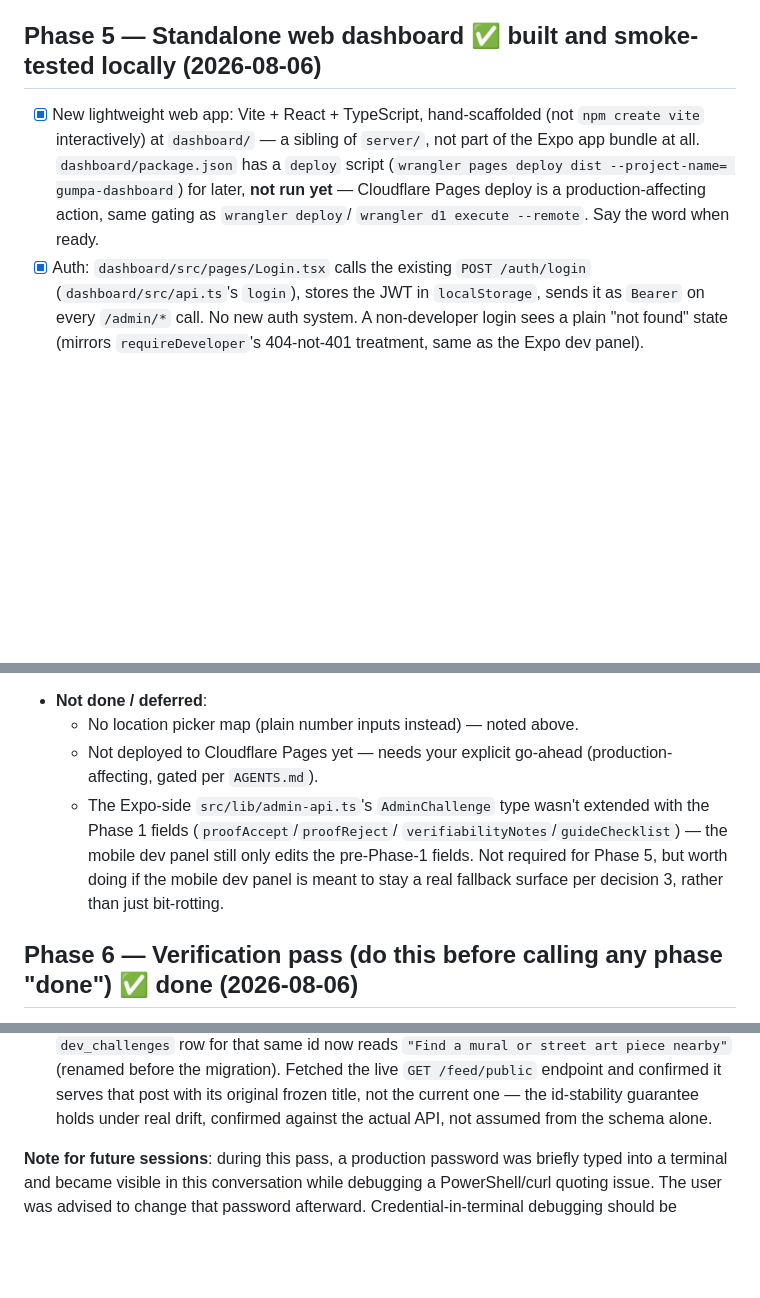
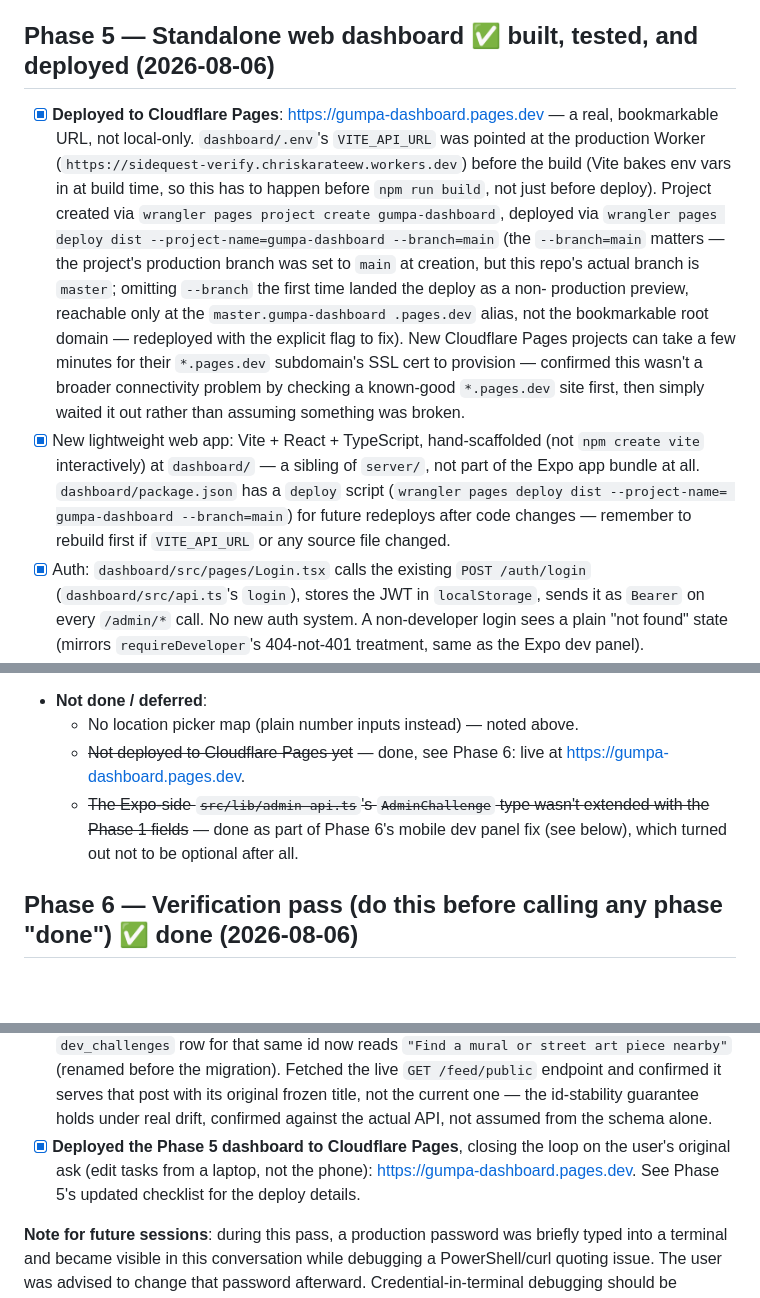
Before and after one commit to chriskarateew-jpg/Sidequest-mobile, a Markdown page: docs/task-database-roadmap.md, 3 parts joined by grey strips. GitHub-like rendering; blank space fills up the shorter version.

Commit message:
Deploy the task dashboard to Cloudflare Pages
Live at https://gumpa-dashboard.pages.dev, built against the production
Worker. Closes the loop on the original ask: edit tasks from a laptop
without touching the phone. Documents the branch-mismatch gotcha
(production-branch=main vs. this repo's master) that initially left the
bookmarkable root domain 404ing while the master.* alias worked.

Co-Authored-By: Claude Sonnet 5 <noreply@anthropic.com>

```diff
--- a/docs/task-database-roadmap.md
+++ b/docs/task-database-roadmap.md
@@ -359,15 +359,33 @@ yet (migrations, `verify.ts`, `dev-challenges.ts`, `catalog.ts`,
   against the pre-existing `data.ts` check it mirrors, not by an actual
   HTTP round trip. Covered by Phase 6's end-to-end pass once Phase 5 exists.
 
-## Phase 5 — Standalone web dashboard ✅ built and smoke-tested locally (2026-08-06)
+## Phase 5 — Standalone web dashboard ✅ built, tested, and deployed (2026-08-06)
 
+- [x] **Deployed to Cloudflare Pages**: https://gumpa-dashboard.pages.dev —
+      a real, bookmarkable URL, not local-only. `dashboard/.env`'s
+      `VITE_API_URL` was pointed at the production Worker
+      (`https://sidequest-verify.chriskarateew.workers.dev`) before the
+      build (Vite bakes env vars in at build time, so this has to happen
+      before `npm run build`, not just before deploy). Project created via
+      `wrangler pages project create gumpa-dashboard`, deployed via
+      `wrangler pages deploy dist --project-name=gumpa-dashboard --branch=main`
+      (the `--branch=main` matters — the project's production branch was
+      set to `main` at creation, but this repo's actual branch is `master`;
+      omitting `--branch` the first time landed the deploy as a non-
+      production preview, reachable only at the `master.gumpa-dashboard
+      .pages.dev` alias, not the bookmarkable root domain — redeployed with
+      the explicit flag to fix). New Cloudflare Pages projects can take a
+      few minutes for their `*.pages.dev` subdomain's SSL cert to
+      provision — confirmed this wasn't a broader connectivity problem by
+      checking a known-good `*.pages.dev` site first, then simply waited
+      it out rather than assuming something was broken.
 - [x] New lightweight web app: Vite + React + TypeScript, hand-scaffolded
       (not `npm create vite` interactively) at `dashboard/` — a sibling of
       `server/`, not part of the Expo app bundle at all. `dashboard/package.json`
       has a `deploy` script (`wrangler pages deploy dist --project-name=
-      gumpa-dashboard`) for later, **not run yet** — Cloudflare Pages deploy
-      is a production-affecting action, same gating as `wrangler deploy`/
-      `wrangler d1 execute --remote`. Say the word when ready.
+      gumpa-dashboard --branch=main`) for future redeploys after code
+      changes — remember to rebuild first if `VITE_API_URL` or any source
+      file changed.
 - [x] Auth: `dashboard/src/pages/Login.tsx` calls the existing
       `POST /auth/login` (`dashboard/src/api.ts`'s `login`), stores the JWT
       in `localStorage`, sends it as `Bearer` on every `/admin/*` call. No
@@ -432,14 +450,12 @@ yet (migrations, `verify.ts`, `dev-challenges.ts`, `catalog.ts`,
       real `.dev.vars` is back to its pre-session state.
 - **Not done / deferred**:
   - No location picker map (plain number inputs instead) — noted above.
-  - Not deployed to Cloudflare Pages yet — needs your explicit go-ahead
-    (production-affecting, gated per `AGENTS.md`).
-  - The Expo-side `src/lib/admin-api.ts`'s `AdminChallenge` type wasn't
-    extended with the Phase 1 fields (`proofAccept`/`proofReject`/
-    `verifiabilityNotes`/`guideChecklist`) — the mobile dev panel still
-    only edits the pre-Phase-1 fields. Not required for Phase 5, but worth
-    doing if the mobile dev panel is meant to stay a real fallback surface
-    per decision 3, rather than just bit-rotting.
+  - ~~Not deployed to Cloudflare Pages yet~~ — done, see Phase 6: live at
+    https://gumpa-dashboard.pages.dev.
+  - ~~The Expo-side `src/lib/admin-api.ts`'s `AdminChallenge` type wasn't
+    extended with the Phase 1 fields~~ — done as part of Phase 6's mobile
+    dev panel fix (see below), which turned out not to be optional after
+    all.
 
 ## Phase 6 — Verification pass (do this before calling any phase "done") ✅ done (2026-08-06)
 
@@ -517,6 +533,10 @@ yet (migrations, `verify.ts`, `dev-challenges.ts`, `catalog.ts`,
       and confirmed it serves that post with its original frozen title, not
       the current one — the id-stability guarantee holds under real drift,
       confirmed against the actual API, not assumed from the schema alone.
+- [x] **Deployed the Phase 5 dashboard to Cloudflare Pages**, closing the
+      loop on the user's original ask (edit tasks from a laptop, not the
+      phone): https://gumpa-dashboard.pages.dev. See Phase 5's updated
+      checklist for the deploy details.
 
 **Note for future sessions**: during this pass, a production password was
 briefly typed into a terminal and became visible in this conversation while
```
